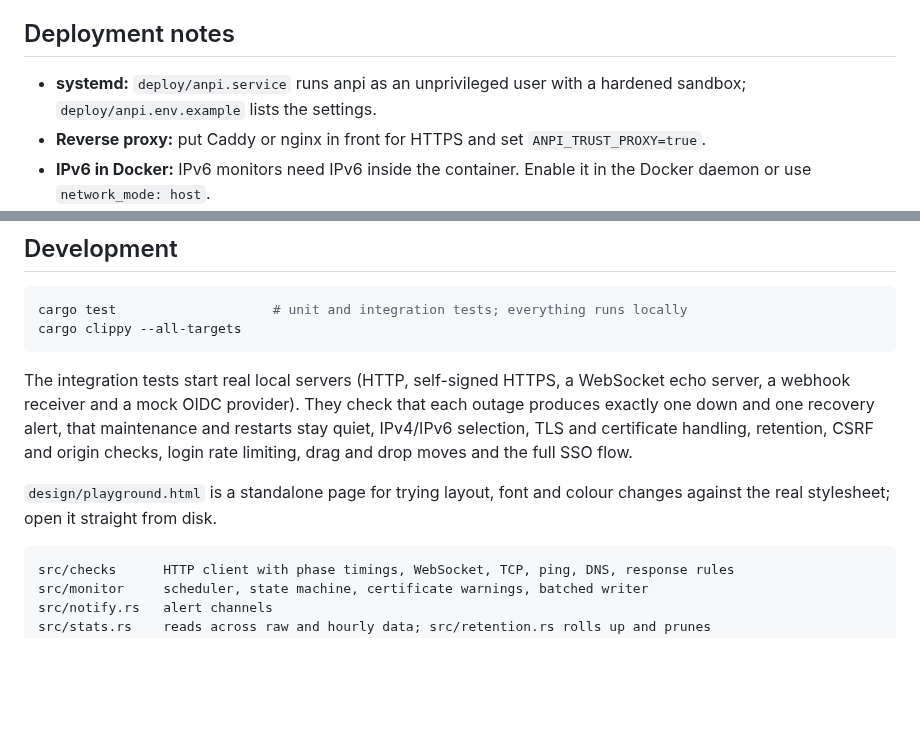
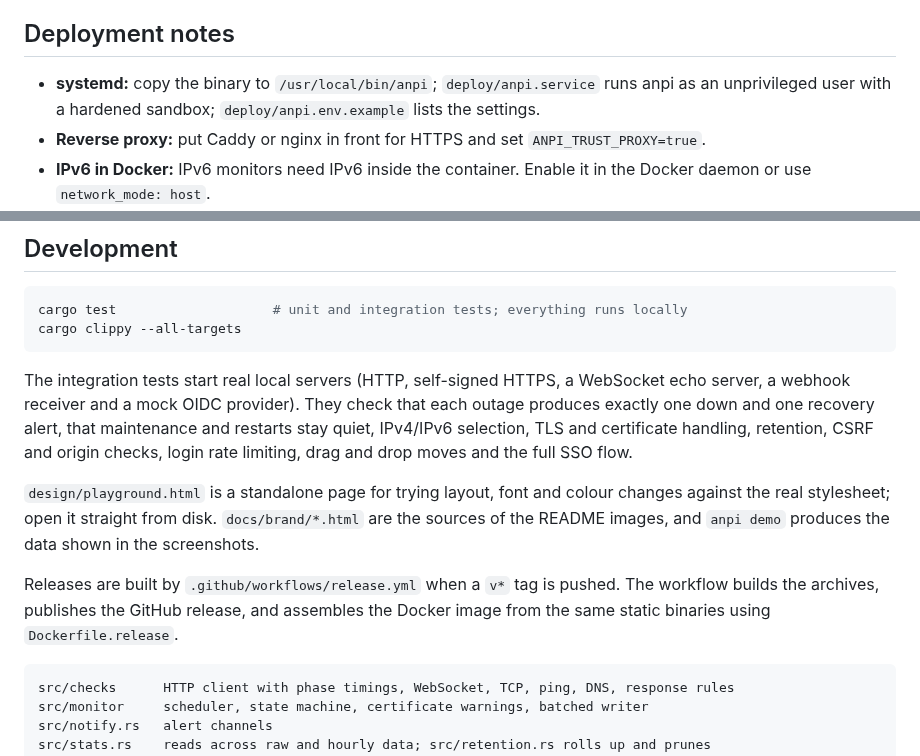
Before and after one commit to igorovh/anpi, a Markdown page: README.md, 2 parts joined by grey strips. Rendered like a GitHub page; blank space fills up the shorter version.

````diff
--- a/README.md
+++ b/README.md
@@ -134,7 +155,7 @@ Checks are stored for 24 hours, then rolled up into hourly averages kept for a y
 
 ## Deployment notes
 
-- **systemd:** `deploy/anpi.service` runs anpi as an unprivileged user with a hardened sandbox; `deploy/anpi.env.example` lists the settings.
+- **systemd:** copy the binary to `/usr/local/bin/anpi`; `deploy/anpi.service` runs anpi as an unprivileged user with a hardened sandbox; `deploy/anpi.env.example` lists the settings.
 - **Reverse proxy:** put Caddy or nginx in front for HTTPS and set `ANPI_TRUST_PROXY=true`.
 - **IPv6 in Docker:** IPv6 monitors need IPv6 inside the container. Enable it in the Docker daemon or use `network_mode: host`.
 - **Ping:** ICMP needs `CAP_NET_RAW` (granted in the systemd unit) or unprivileged ICMP sockets through `net.ipv4.ping_group_range`, which Docker allows by default.
@@ -158,7 +179,9 @@ cargo clippy --all-targets
 
 The integration tests start real local servers (HTTP, self-signed HTTPS, a WebSocket echo server, a webhook receiver and a mock OIDC provider). They check that each outage produces exactly one down and one recovery alert, that maintenance and restarts stay quiet, IPv4/IPv6 selection, TLS and certificate handling, retention, CSRF and origin checks, login rate limiting, drag and drop moves and the full SSO flow.
 
-`design/playground.html` is a standalone page for trying layout, font and colour changes against the real stylesheet; open it straight from disk.
+`design/playground.html` is a standalone page for trying layout, font and colour changes against the real stylesheet; open it straight from disk. `docs/brand/*.html` are the sources of the README images, and `anpi demo` produces the data shown in the screenshots.
+
+Releases are built by `.github/workflows/release.yml` when a `v*` tag is pushed. The workflow builds the archives, publishes the GitHub release, and assembles the Docker image from the same static binaries using `Dockerfile.release`.
 
 ```
 src/checks      HTTP client with phase timings, WebSocket, TCP, ping, DNS, response rules
````
Also changed, not shown: other parts of README.md (+36 -15 lines), docs/brand/banner-dark.png (added), docs/brand/banner-light.png (added), docs/brand/showcase.png (added), 6 other files.
